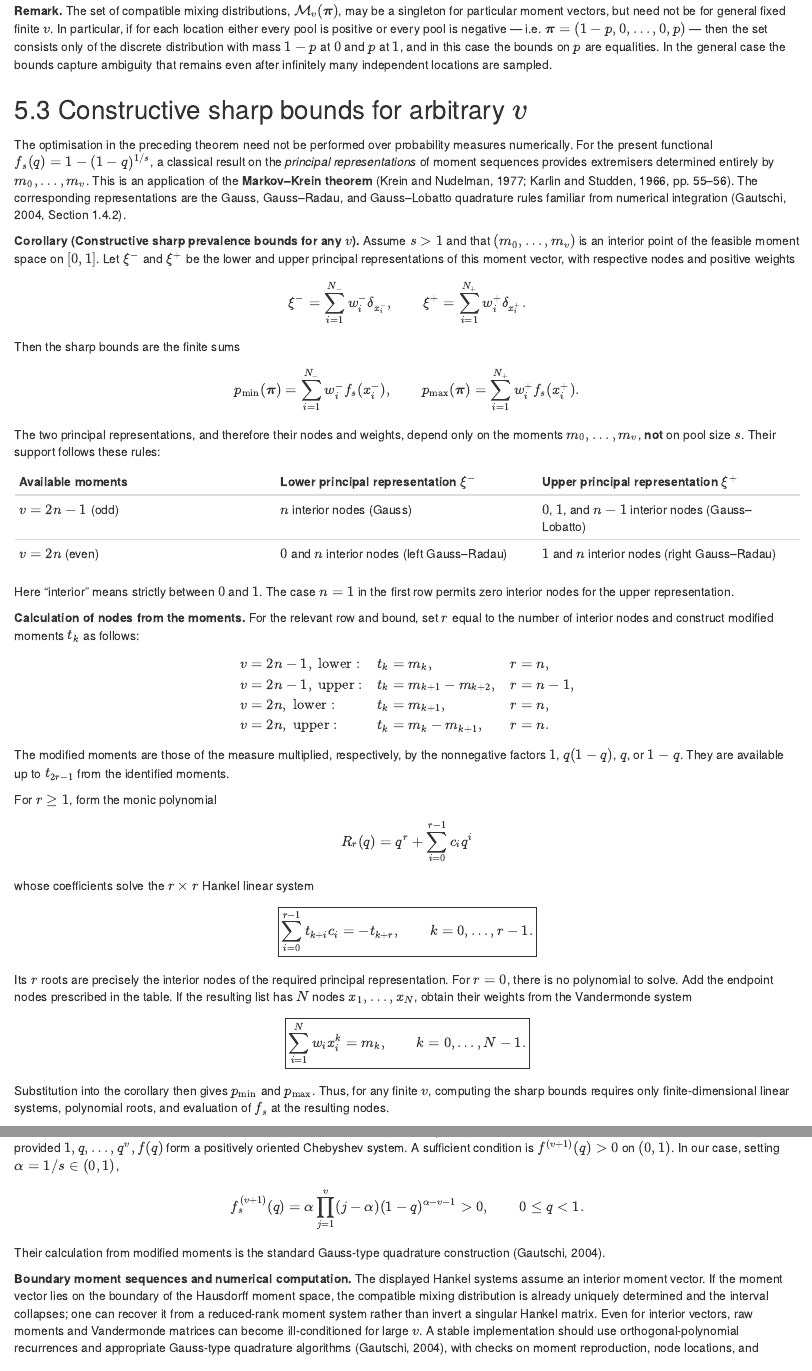
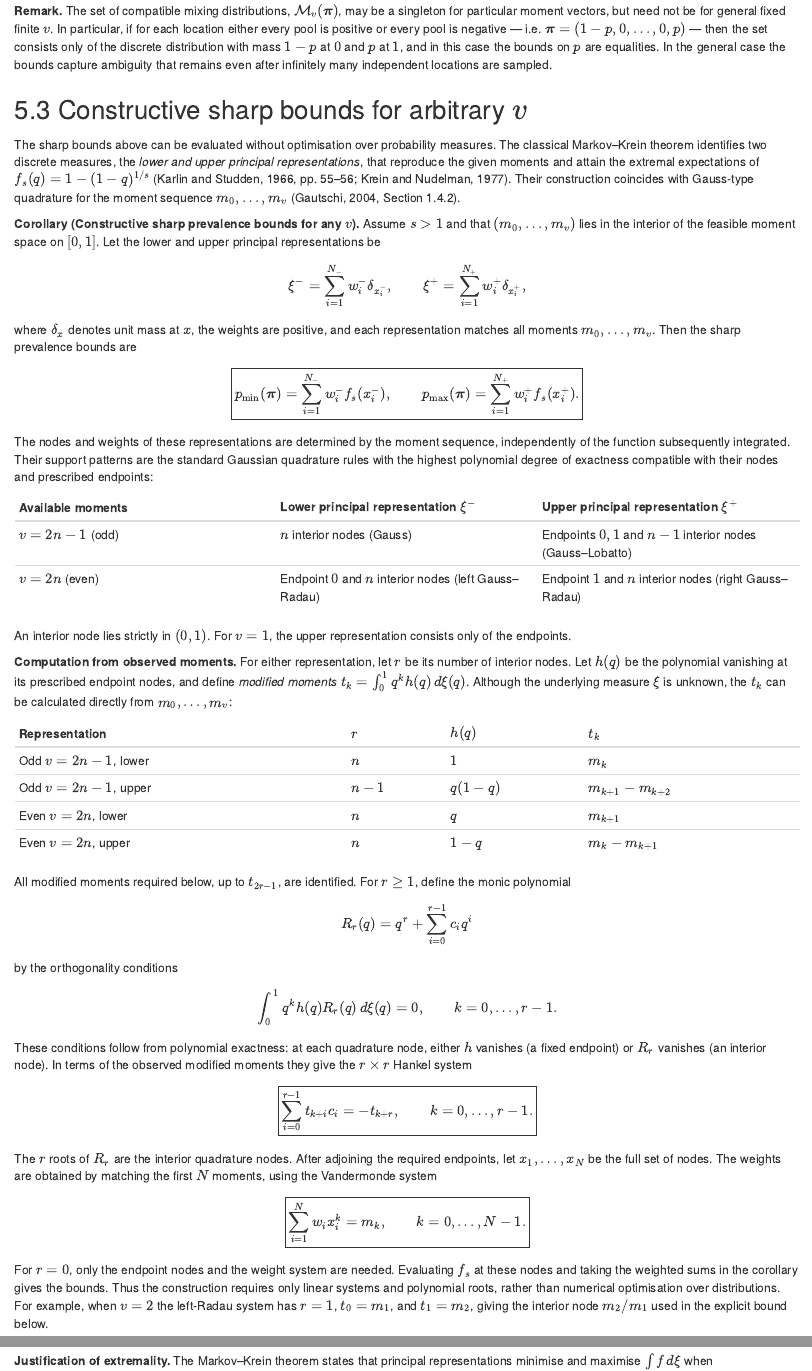
Before and after one commit to AngusMcLure/MX-PVS-sample-size, an R Markdown document (clustered-group-testing-theory.Rmd): the page in a window 1100 px wide, from 15290 px down, and a second part further down, joined at a grey line. Rendered offline with R 4.5, knitr and Pandoc, with nearby package versions.

Commit message:
Clarify principal-representation quadrature algorithm while retaining computational details

```diff
--- a/clustered-group-testing-theory.Rmd
+++ b/clustered-group-testing-theory.Rmd
@@ -834,56 +834,63 @@ The set $\mathcal M_v(\boldsymbol\pi)$ is compact and convex in the weak topolog
 
 ## Constructive sharp bounds for arbitrary $v$
 
-The optimisation in the preceding theorem need not be performed over probability measures numerically. For the present functional $f_s(q)=1-(1-q)^{1/s}$, a classical result on the *principal representations* of moment sequences provides extremisers determined entirely by $m_0,\ldots,m_v$. This is an application of the **Markov–Krein theorem** (Krein and Nudelman, 1977; Karlin and Studden, 1966, pp. 55--56). The corresponding representations are the Gauss, Gauss--Radau, and Gauss--Lobatto quadrature rules familiar from numerical integration (Gautschi, 2004, Section 1.4.2).
-
-**Corollary (Constructive sharp prevalence bounds for any $v$).** Assume $s>1$ and that $(m_0,\ldots,m_v)$ is an interior point of the feasible moment space on $[0,1]$. Let $\xi^-$ and $\xi^+$ be the lower and upper principal representations of this moment vector, with respective nodes and positive weights
+The sharp bounds above can be evaluated without optimisation over probability measures. The classical Markov--Krein theorem identifies two discrete measures, the *lower and upper principal representations*, that reproduce the given moments and attain the extremal expectations of $f_s(q)=1-(1-q)^{1/s}$ (Karlin and Studden, 1966, pp. 55--56; Krein and Nudelman, 1977). Their construction coincides with Gauss-type quadrature for the moment sequence $m_0,\ldots,m_v$ (Gautschi, 2004, Section 1.4.2).
+
+**Corollary (Constructive sharp prevalence bounds for any $v$).** Assume $s>1$ and that $(m_0,\ldots,m_v)$ lies in the interior of the feasible moment space on $[0,1]$. Let the lower and upper principal representations be
 $$
 \xi^-=\sum_{i=1}^{N_-}w_i^-\delta_{x_i^-},
 \qquad
-\xi^+=\sum_{i=1}^{N_+}w_i^+\delta_{x_i^+}.
-$$
-Then the sharp bounds are the finite sums
-$$
-p_{\min}(\boldsymbol\pi)=\sum_{i=1}^{N_-}w_i^- f_s(x_i^-),
-\qquad
-p_{\max}(\boldsymbol\pi)=\sum_{i=1}^{N_+}w_i^+ f_s(x_i^+).
-$$
-The two principal representations, and therefore their nodes and weights, depend only on the moments $m_0,\ldots,m_v$, **not** on pool size $s$. Their support follows these rules:
+\xi^+=\sum_{i=1}^{N_+}w_i^+\delta_{x_i^+},
+$$
+where $\delta_x$ denotes unit mass at $x$, the weights are positive, and each representation matches all moments $m_0,\ldots,m_v$. Then the sharp prevalence bounds are
+$$
+\boxed{
+p_{\min}(\boldsymbol\pi)=\sum_{i=1}^{N_-}w_i^-f_s(x_i^-),
+\qquad
+p_{\max}(\boldsymbol\pi)=\sum_{i=1}^{N_+}w_i^+f_s(x_i^+).
+}
+$$
+The nodes and weights of these representations are determined by the moment sequence, independently of the function subsequently integrated. Their support patterns are the standard Gaussian quadrature rules with the highest polynomial degree of exactness compatible with their nodes and prescribed endpoints:
 
 | Available moments | Lower principal representation $\xi^-$ | Upper principal representation $\xi^+$ |
 |:--|:--|:--|
-| $v=2n-1$ (odd) | $n$ interior nodes (Gauss) | $0$, $1$, and $n-1$ interior nodes (Gauss–Lobatto) |
-| $v=2n$ (even) | $0$ and $n$ interior nodes (left Gauss–Radau) | $1$ and $n$ interior nodes (right Gauss–Radau) |
-
-Here "interior" means strictly between $0$ and $1$. The case $n=1$ in the first row permits zero interior nodes for the upper representation.
-
-**Calculation of nodes from the moments.** For the relevant row and bound, set $r$ equal to the number of interior nodes and construct modified moments $t_k$ as follows:
-$$
-\begin{array}{lll}
-v=2n-1,\ \mathrm{lower}: & t_k=m_k, & r=n,\\
-v=2n-1,\ \mathrm{upper}: & t_k=m_{k+1}-m_{k+2}, & r=n-1,\\
-v=2n,\ \mathrm{lower}: & t_k=m_{k+1}, & r=n,\\
-v=2n,\ \mathrm{upper}: & t_k=m_k-m_{k+1}, & r=n.
-\end{array}
-$$
-The modified moments are those of the measure multiplied, respectively, by the nonnegative factors $1$, $q(1-q)$, $q$, or $1-q$. They are available up to $t_{2r-1}$ from the identified moments.
-
-For $r\geq1$, form the monic polynomial
+| $v=2n-1$ (odd) | $n$ interior nodes (Gauss) | Endpoints $0,1$ and $n-1$ interior nodes (Gauss--Lobatto) |
+| $v=2n$ (even) | Endpoint $0$ and $n$ interior nodes (left Gauss--Radau) | Endpoint $1$ and $n$ interior nodes (right Gauss--Radau) |
+
+An interior node lies strictly in $(0,1)$. For $v=1$, the upper representation consists only of the endpoints.
+
+**Computation from observed moments.** For either representation, let $r$ be its number of interior nodes. Let $h(q)$ be the polynomial vanishing at its prescribed endpoint nodes, and define *modified moments* $t_k=\int_0^1q^kh(q)\,d\xi(q)$. Although the underlying measure $\xi$ is unknown, the $t_k$ can be calculated directly from $m_0,\ldots,m_v$:
+
+| Representation | $r$ | $h(q)$ | $t_k$ |
+|:--|:--|:--|:--|
+| Odd $v=2n-1$, lower | $n$ | $1$ | $m_k$ |
+| Odd $v=2n-1$, upper | $n-1$ | $q(1-q)$ | $m_{k+1}-m_{k+2}$ |
+| Even $v=2n$, lower | $n$ | $q$ | $m_{k+1}$ |
+| Even $v=2n$, upper | $n$ | $1-q$ | $m_k-m_{k+1}$ |
+
+All modified moments required below, up to $t_{2r-1}$, are identified. For $r\geq1$, define the monic polynomial
 $$
 R_r(q)=q^r+\sum_{i=0}^{r-1}c_iq^i
 $$
-whose coefficients solve the $r\times r$ Hankel linear system
+by the orthogonality conditions
+$$
+\int_0^1 q^k h(q)R_r(q)\,d\xi(q)=0,
+\qquad k=0,\ldots,r-1.
+$$
+These conditions follow from polynomial exactness: at each quadrature node, either $h$ vanishes (a fixed endpoint) or $R_r$ vanishes (an interior node). In terms of the observed modified moments they give the $r\times r$ Hankel system
 $$
 \boxed{
 \sum_{i=0}^{r-1}t_{k+i}c_i=-t_{k+r},
 \qquad k=0,\ldots,r-1.
 }
 $$
-Its $r$ roots are precisely the interior nodes of the required principal representation. For $r=0$, there is no polynomial to solve. Add the endpoint nodes prescribed in the table. If the resulting list has $N$ nodes $x_1,\ldots,x_N$, obtain their weights from the Vandermonde system
+The $r$ roots of $R_r$ are the interior quadrature nodes. After adjoining the required endpoints, let $x_1,\ldots,x_N$ be the full set of nodes. The weights are obtained by matching the first $N$ moments, using the Vandermonde system
 $$
 \boxed{
 \sum_{i=1}^{N}w_ix_i^k=m_k,
 \qquad k=0,\ldots,N-1.
 }
 $$
-Substitution into the corollary then gives $p_{\min}$ and $p_{\max}$. Thus, for any finite $v$, computing the sharp bounds requires only finite-dimensional linear systems, polynomial roots, and evaluation of $f_s$ at the resulting nodes.
+For $r=0$, only the endpoint nodes and the weight system are needed. Evaluating $f_s$ at these nodes and taking the weighted sums in the corollary gives the bounds. Thus the construction requires only linear systems and polynomial roots, rather than numerical optimisation over distributions. For example, when $v=2$ the left-Radau system has $r=1$, $t_0=m_1$, and $t_1=m_2$, giving the interior node $m_2/m_1$ used in the explicit bound below.
+
+**Justification of extremality.** The Markov--Krein theorem states that principal representations minimise and maximise $\int f\,d\xi$ when $1,q,\ldots,q^v,f(q)$ form a positively oriented Chebyshev system. Here, with $\alpha=1/s\in(0,1)$,
@@ -892,8 +897,3 @@ Substitution into the corollary then gives $p_{\min}$ and $p_{\max}$. Thus, for
 $$
 f_s^{(v+1)}(q)
 =\alpha\prod_{j=1}^{v}(j-\alpha)(1-q)^{\alpha-v-1}>0,
-\qquad 0\leq q<1.
-$$
-Their calculation from modified moments is the standard Gauss-type quadrature construction (Gautschi, 2004).
-
-**Boundary moment sequences and numerical computation.** The displayed Hankel systems assume an interior moment vector. If the moment vector lies on the boundary of the Hausdorff moment space, the compatible mixing distribution is already uniquely determined and the interval collapses; one can recover it from a reduced-rank moment system rather than invert a singular Hankel matrix. Even for interior vectors, raw moments and Vandermonde matrices can become ill-conditioned for large $v$. A stable implementation should use orthogonal-polynomial recurrences and appropriate Gauss-type quadrature algorithms (Gautschi, 2004), with checks on moment reproduction, node locations, and nonnegative weights.
```
Also changed, not shown: clustered-group-testing-theory.Rmd (7 more changed lines).
